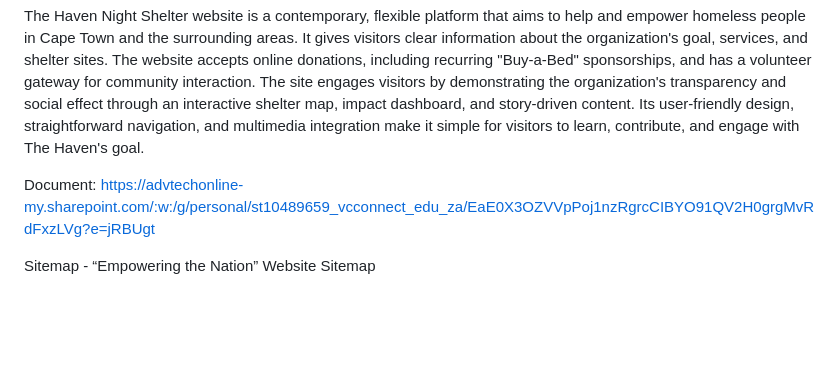
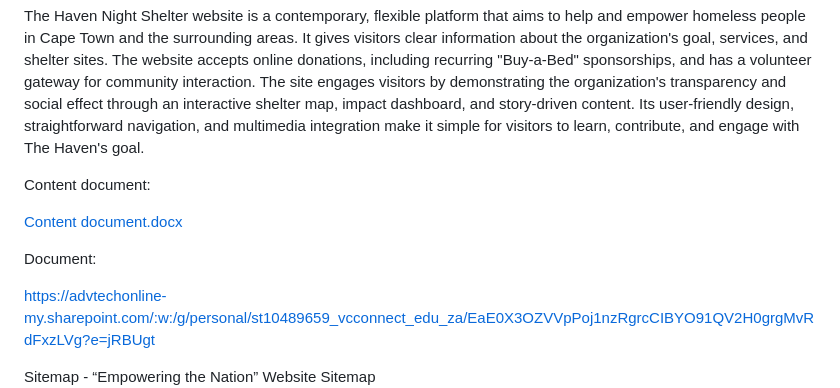
Before and after one commit to ST10489659/WED---WEBSITE, a Markdown page: README.md, the part around the change. Drawn GitHub-style; blank space fills up the shorter version.

Commit message:
Update README.md
added content document

```diff
--- a/README.md
+++ b/README.md
@@ -10,7 +10,13 @@ Website Description – The Haven Night Shelter
 
 The Haven Night Shelter website is a contemporary, flexible platform that aims to help and empower homeless people in Cape Town and the surrounding areas. It gives visitors clear information about the organization's goal, services, and shelter sites. The website accepts online donations, including recurring "Buy-a-Bed" sponsorships, and has a volunteer gateway for community interaction. The site engages visitors by demonstrating the organization's transparency and social effect through an interactive shelter map, impact dashboard, and story-driven content. Its user-friendly design, straightforward navigation, and multimedia integration make it simple for visitors to learn, contribute, and engage with The Haven's goal.
 
+Content document:
+
+[Content document.docx](https://github.com/user-attachments/files/22007728/Content.document.docx)
+
+
 Document:
+
 https://advtechonline-my.sharepoint.com/:w:/g/personal/st10489659_vcconnect_edu_za/EaE0X3OZVVpPoj1nzRgrcCIBYO91QV2H0grgMvRdFxzLVg?e=jRBUgt
 
 Sitemap - “Empowering the Nation” Website Sitemap
```
